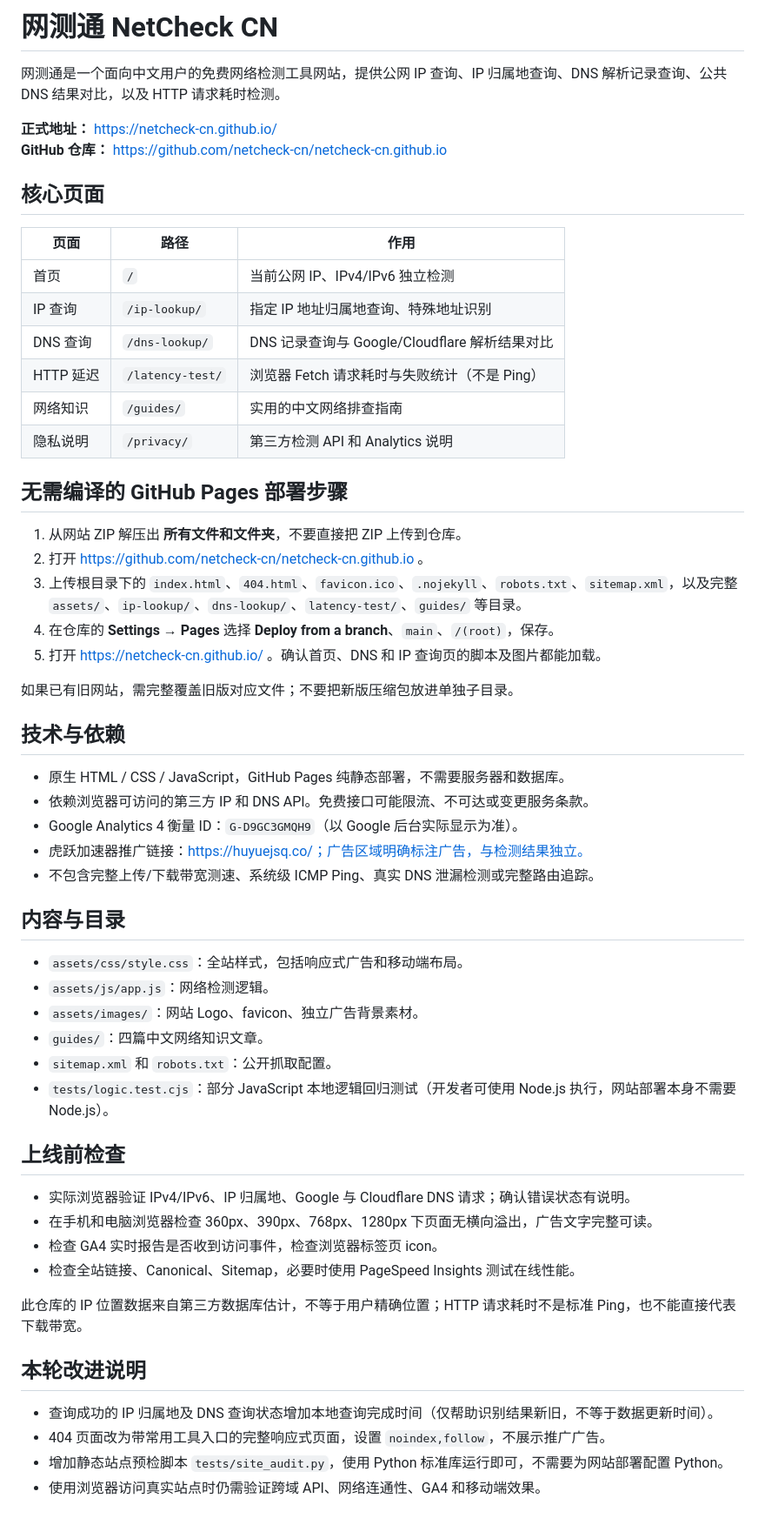
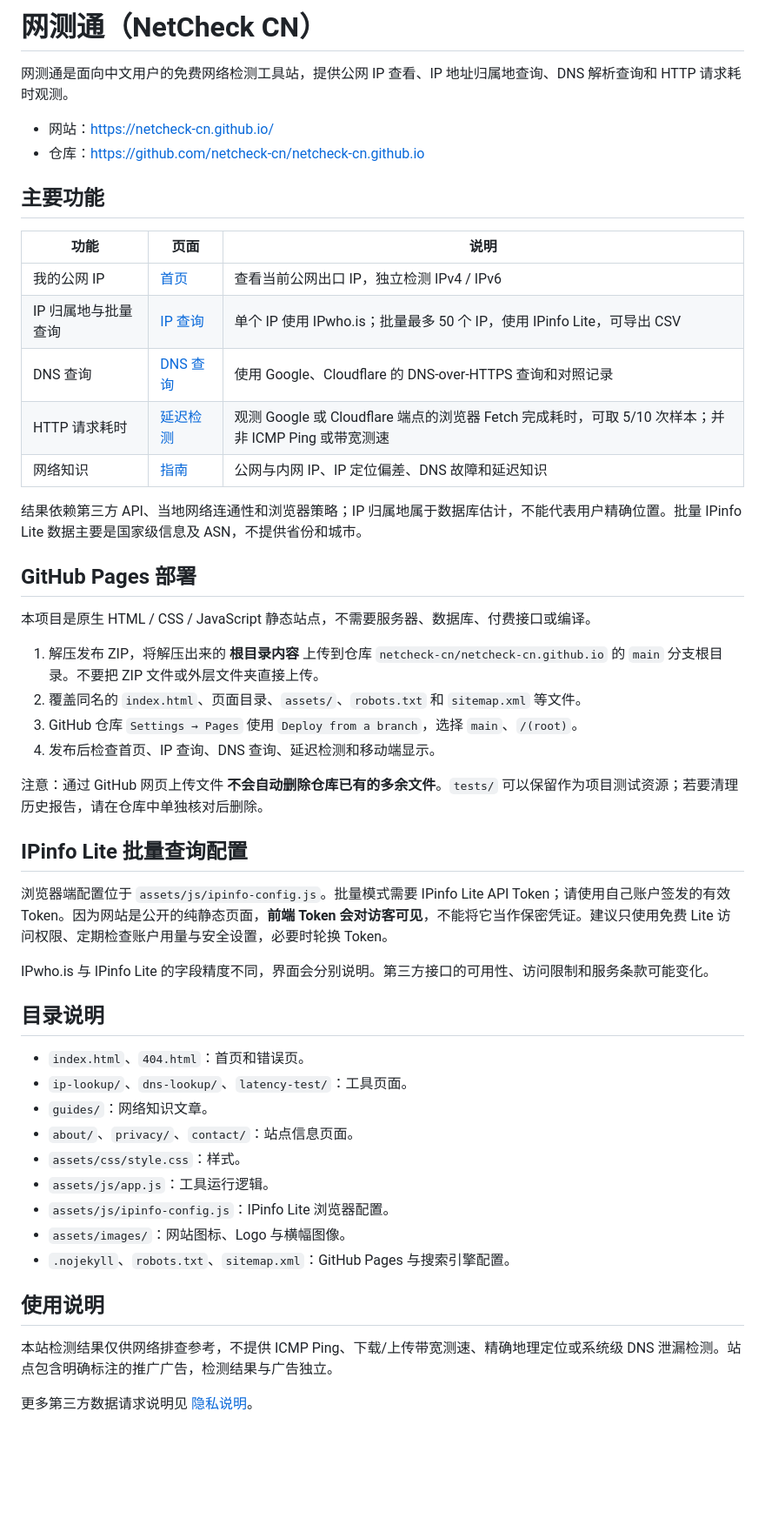
Before and after one commit to netcheck-cn/netcheck-cn.github.io, a Markdown page: README.md, the part around the change. Shown at 87% size. Drawn GitHub-style; blank space fills up the shorter version.

```diff
--- a/README.md
+++ b/README.md
@@ -1,60 +1,53 @@
-# 网测通 NetCheck CN
+# 网测通（NetCheck CN）
 
-网测通是一个面向中文用户的免费网络检测工具网站，提供公网 IP 查询、IP 归属地查询、DNS 解析记录查询、公共 DNS 结果对比，以及 HTTP 请求耗时检测。
+网测通是面向中文用户的免费网络检测工具站，提供公网 IP 查看、IP 地址归属地查询、DNS 解析查询和 HTTP 请求耗时观测。
 
-**正式地址：** https://netcheck-cn.github.io/
-**GitHub 仓库：** https://github.com/netcheck-cn/netcheck-cn.github.io
+- 网站：https://netcheck-cn.github.io/
+- 仓库：https://github.com/netcheck-cn/netcheck-cn.github.io
 
-## 核心页面
+## 主要功能
 
-| 页面 | 路径 | 作用 |
+| 功能 | 页面 | 说明 |
 | --- | --- | --- |
-| 首页 | `/` | 当前公网 IP、IPv4/IPv6 独立检测 |
-| IP 查询 | `/ip-lookup/` | 指定 IP 地址归属地查询、特殊地址识别 |
-| DNS 查询 | `/dns-lookup/` | DNS 记录查询与 Google/Cloudflare 解析结果对比 |
-| HTTP 延迟 | `/latency-test/` | 浏览器 Fetch 请求耗时与失败统计（不是 Ping） |
-| 网络知识 | `/guides/` | 实用的中文网络排查指南 |
-| 隐私说明 | `/privacy/` | 第三方检测 API 和 Analytics 说明 |
+| 我的公网 IP | [首页](https://netcheck-cn.github.io/) | 查看当前公网出口 IP，独立检测 IPv4 / IPv6 |
+| IP 归属地与批量查询 | [IP 查询](https://netcheck-cn.github.io/ip-lookup/) | 单个 IP 使用 IPwho.is；批量最多 50 个 IP，使用 IPinfo Lite，可导出 CSV |
+| DNS 查询 | [DNS 查询](https://netcheck-cn.github.io/dns-lookup/) | 使用 Google、Cloudflare 的 DNS-over-HTTPS 查询和对照记录 |
+| HTTP 请求耗时 | [延迟检测](https://netcheck-cn.github.io/latency-test/) | 观测 Google 或 Cloudflare 端点的浏览器 Fetch 完成耗时，可取 5/10 次样本；并非 ICMP Ping 或带宽测速 |
+| 网络知识 | [指南](https://netcheck-cn.github.io/guides/) | 公网与内网 IP、IP 定位偏差、DNS 故障和延迟知识 |
 
-## 无需编译的 GitHub Pages 部署步骤
+结果依赖第三方 API、当地网络连通性和浏览器策略；IP 归属地属于数据库估计，不能代表用户精确位置。批量 IPinfo Lite 数据主要是国家级信息及 ASN，不提供省份和城市。
 
-1. 从网站 ZIP 解压出 **所有文件和文件夹**，不要直接把 ZIP 上传到仓库。
-2. 打开 https://github.com/netcheck-cn/netcheck-cn.github.io 。
-3. 上传根目录下的 `index.html`、`404.html`、`favicon.ico`、`.nojekyll`、`robots.txt`、`sitemap.xml`，以及完整 `assets/`、`ip-lookup/`、`dns-lookup/`、`latency-test/`、`guides/` 等目录。
-4. 在仓库的 **Settings → Pages** 选择 **Deploy from a branch**、`main`、`/(root)`，保存。
-5. 打开 https://netcheck-cn.github.io/ 。确认首页、DNS 和 IP 查询页的脚本及图片都能加载。
+## GitHub Pages 部署
 
-如果已有旧网站，需完整覆盖旧版对应文件；不要把新版压缩包放进单独子目录。
+本项目是原生 HTML / CSS / JavaScript 静态站点，不需要服务器、数据库、付费接口或编译。
 
-## 技术与依赖
+1. 解压发布 ZIP，将解压出来的 **根目录内容** 上传到仓库 `netcheck-cn/netcheck-cn.github.io` 的 `main` 分支根目录。不要把 ZIP 文件或外层文件夹直接上传。
+2. 覆盖同名的 `index.html`、页面目录、`assets/`、`robots.txt` 和 `sitemap.xml` 等文件。
+3. GitHub 仓库 `Settings → Pages` 使用 `Deploy from a branch`，选择 `main`、`/(root)`。
+4. 发布后检查首页、IP 查询、DNS 查询、延迟检测和移动端显示。
 
-- 原生 HTML / CSS / JavaScript，GitHub Pages 纯静态部署，不需要服务器和数据库。
-- 依赖浏览器可访问的第三方 IP 和 DNS API。免费接口可能限流、不可达或变更服务条款。
-- Google Analytics 4 衡量 ID：`G-D9GC3GMQH9`（以 Google 后台实际显示为准）。
-- 虎跃加速器推广链接：https://huyuejsq.co/；广告区域明确标注广告，与检测结果独立。
-- 不包含完整上传/下载带宽测速、系统级 ICMP Ping、真实 DNS 泄漏检测或完整路由追踪。
+注意：通过 GitHub 网页上传文件 **不会自动删除仓库已有的多余文件**。`tests/` 可以保留作为项目测试资源；若要清理历史报告，请在仓库中单独核对后删除。
 
-## 内容与目录
+## IPinfo Lite 批量查询配置
 
-- `assets/css/style.css`：全站样式，包括响应式广告和移动端布局。
-- `assets/js/app.js`：网络检测逻辑。
-- `assets/images/`：网站 Logo、favicon、独立广告背景素材。
-- `guides/`：四篇中文网络知识文章。
-- `sitemap.xml` 和 `robots.txt`：公开抓取配置。
-- `tests/logic.test.cjs`：部分 JavaScript 本地逻辑回归测试（开发者可使用 Node.js 执行，网站部署本身不需要 Node.js）。
+浏览器端配置位于 `assets/js/ipinfo-config.js`。批量模式需要 IPinfo Lite API Token；请使用自己账户签发的有效 Token。因为网站是公开的纯静态页面，**前端 Token 会对访客可见**，不能将它当作保密凭证。建议只使用免费 Lite 访问权限、定期检查账户用量与安全设置，必要时轮换 Token。
 
-## 上线前检查
+IPwho.is 与 IPinfo Lite 的字段精度不同，界面会分别说明。第三方接口的可用性、访问限制和服务条款可能变化。
 
-- 实际浏览器验证 IPv4/IPv6、IP 归属地、Google 与 Cloudflare DNS 请求；确认错误状态有说明。
-- 在手机和电脑浏览器检查 360px、390px、768px、1280px 下页面无横向溢出，广告文字完整可读。
-- 检查 GA4 实时报告是否收到访问事件，检查浏览器标签页 icon。
-- 检查全站链接、Canonical、Sitemap，必要时使用 PageSpeed Insights 测试在线性能。
+## 目录说明
 
-此仓库的 IP 位置数据来自第三方数据库估计，不等于用户精确位置；HTTP 请求耗时不是标准 Ping，也不能直接代表下载带宽。
+- `index.html`、`404.html`：首页和错误页。
+- `ip-lookup/`、`dns-lookup/`、`latency-test/`：工具页面。
+- `guides/`：网络知识文章。
+- `about/`、`privacy/`、`contact/`：站点信息页面。
+- `assets/css/style.css`：样式。
+- `assets/js/app.js`：工具运行逻辑。
+- `assets/js/ipinfo-config.js`：IPinfo Lite 浏览器配置。
+- `assets/images/`：网站图标、Logo 与横幅图像。
+- `.nojekyll`、`robots.txt`、`sitemap.xml`：GitHub Pages 与搜索引擎配置。
 
-## 本轮改进说明
+## 使用说明
 
-- 查询成功的 IP 归属地及 DNS 查询状态增加本地查询完成时间（仅帮助识别结果新旧，不等于数据更新时间）。
-- 404 页面改为带常用工具入口的完整响应式页面，设置 `noindex,follow`，不展示推广广告。
-- 增加静态站点预检脚本 `tests/site_audit.py`，使用 Python 标准库运行即可，不需要为网站部署配置 Python。
-- 使用浏览器访问真实站点时仍需验证跨域 API、网络连通性、GA4 和移动端效果。
+本站检测结果仅供网络排查参考，不提供 ICMP Ping、下载/上传带宽测速、精确地理定位或系统级 DNS 泄漏检测。站点包含明确标注的推广广告，检测结果与广告独立。
+
+更多第三方数据请求说明见 [隐私说明](https://netcheck-cn.github.io/privacy/)。
```
